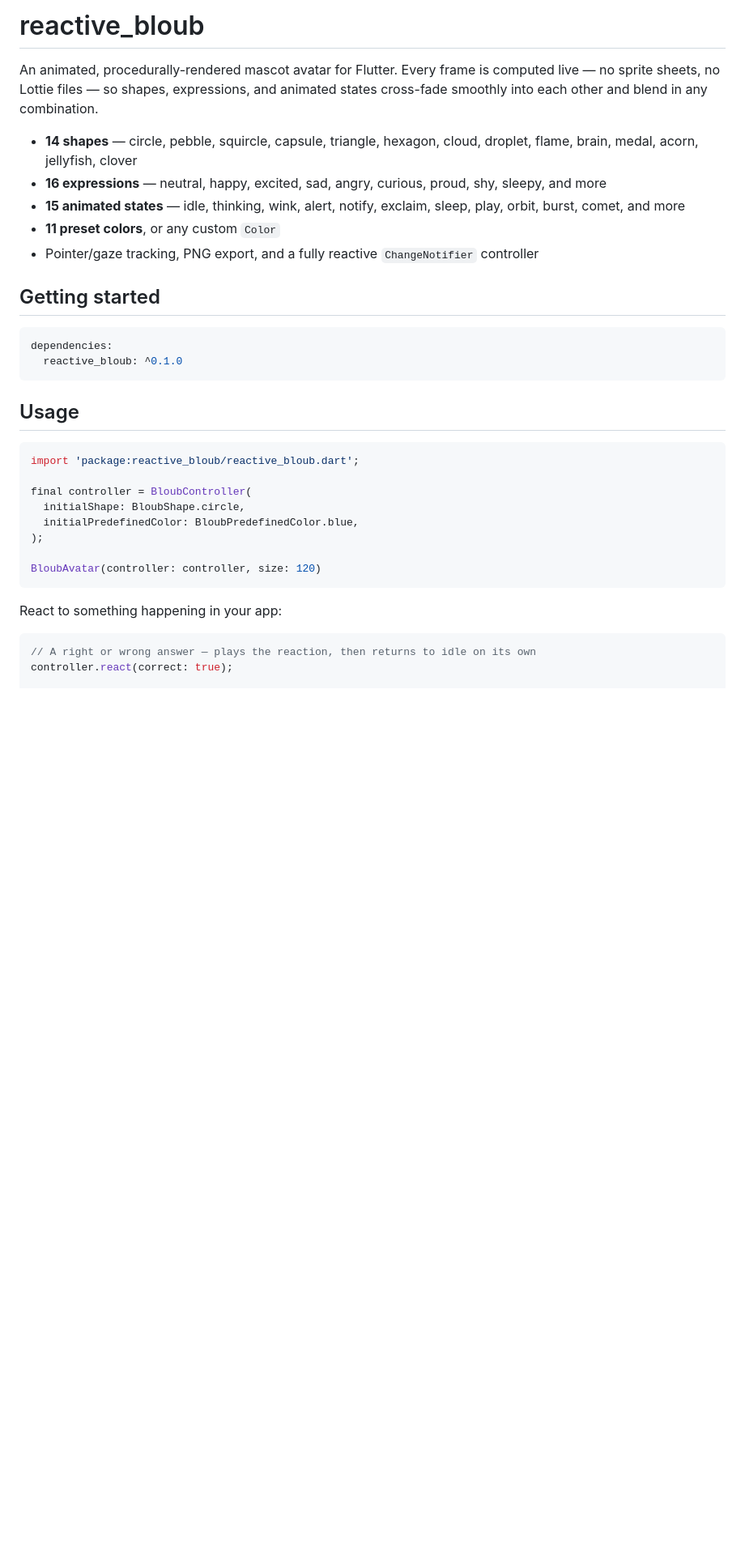
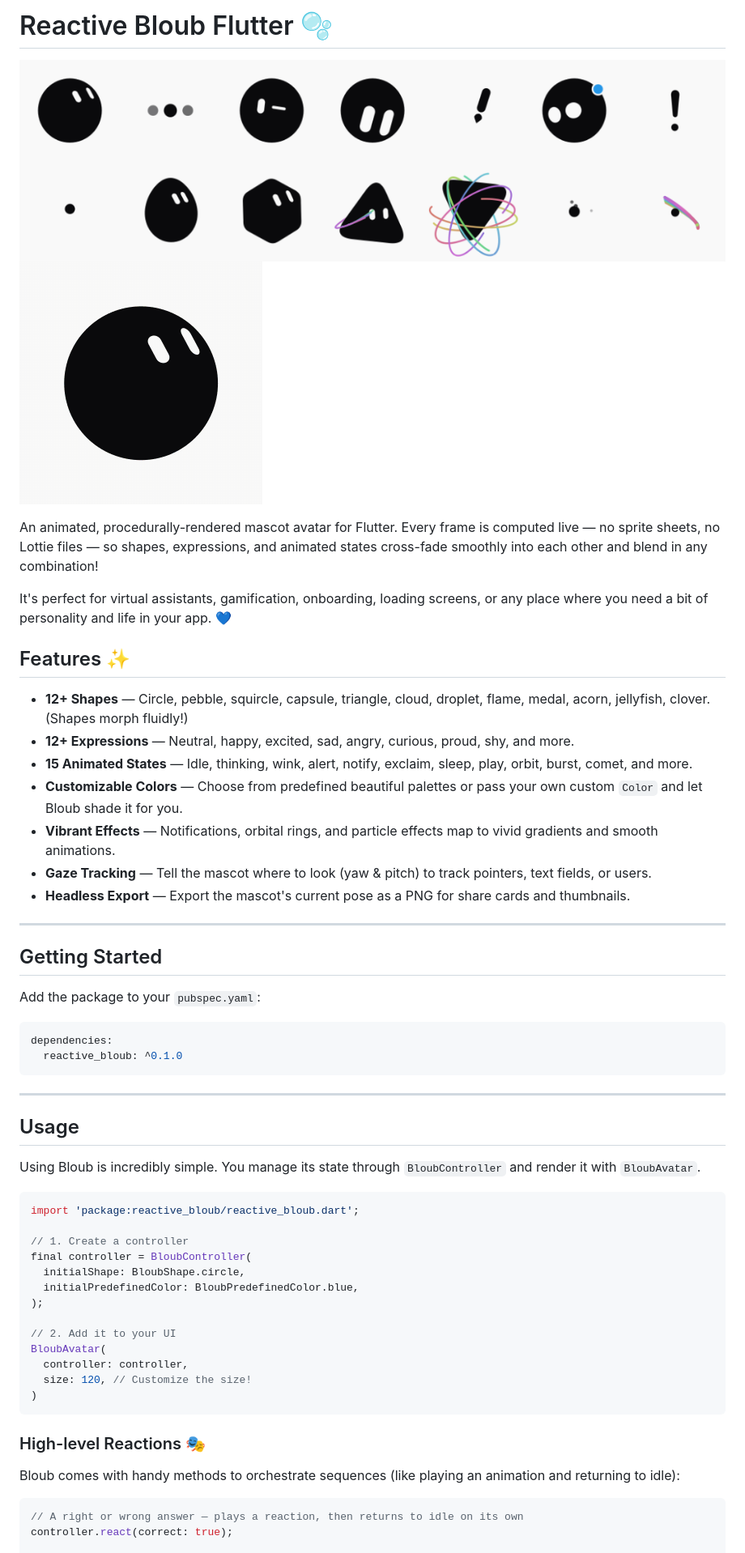
Before and after one commit to arinagrawal05/reactive_bloub_flutter, a Markdown page: README.md, the part around one of its changes. Shown at 81% size. Rendered like a GitHub page; pictures changed too: images/bloub_overview.png (added), images/bloub_single.png (added); blank space fills up the shorter version.

Commit message:
feat: Add detailed README, update ui rings and notifications, refactor engine enums

````diff
--- a/README.md
+++ b/README.md
@@ -1,43 +1,60 @@
-# reactive_bloub
+# Reactive Bloub Flutter 🫧
 
-An animated, procedurally-rendered mascot avatar for Flutter. Every frame is
-computed live — no sprite sheets, no Lottie files — so shapes, expressions,
-and animated states cross-fade smoothly into each other and blend in any
-combination.
+![Mascot Overview](images/bloub_overview.png)
+![Bloub Avatar](images/bloub_single.png)
 
-- **14 shapes** — circle, pebble, squircle, capsule, triangle, hexagon,
-  cloud, droplet, flame, brain, medal, acorn, jellyfish, clover
-- **16 expressions** — neutral, happy, excited, sad, angry, curious, proud,
-  shy, sleepy, and more
-- **15 animated states** — idle, thinking, wink, alert, notify, exclaim,
-  sleep, play, orbit, burst, comet, and more
-- **11 preset colors**, or any custom `Color`
-- Pointer/gaze tracking, PNG export, and a fully reactive `ChangeNotifier`
-  controller
+An animated, procedurally-rendered mascot avatar for Flutter. Every frame is computed live — no sprite sheets, no Lottie files — so shapes, expressions, and animated states cross-fade smoothly into each other and blend in any combination!
 
-## Getting started
+It's perfect for virtual assistants, gamification, onboarding, loading screens, or any place where you need a bit of personality and life in your app. 💙
+
+## Features ✨
+
+- **12+ Shapes** — Circle, pebble, squircle, capsule, triangle, cloud, droplet, flame, medal, acorn, jellyfish, clover. (Shapes morph fluidly!)
+- **12+ Expressions** — Neutral, happy, excited, sad, angry, curious, proud, shy, and more.
+- **15 Animated States** — Idle, thinking, wink, alert, notify, exclaim, sleep, play, orbit, burst, comet, and more.
+- **Customizable Colors** — Choose from predefined beautiful palettes or pass your own custom `Color` and let Bloub shade it for you.
+- **Vibrant Effects** — Notifications, orbital rings, and particle effects map to vivid gradients and smooth animations.
+- **Gaze Tracking** — Tell the mascot where to look (yaw & pitch) to track pointers, text fields, or users.
+- **Headless Export** — Export the mascot's current pose as a PNG for share cards and thumbnails.
+
+---
+
+## Getting Started
+
+Add the package to your `pubspec.yaml`:
 
 ```yaml
 dependencies:
   reactive_bloub: ^0.1.0
 ```
 
+---
+
 ## Usage
+
+Using Bloub is incredibly simple. You manage its state through `BloubController` and render it with `BloubAvatar`.
 
 ```dart
 import 'package:reactive_bloub/reactive_bloub.dart';
 
+// 1. Create a controller
 final controller = BloubController(
   initialShape: BloubShape.circle,
   initialPredefinedColor: BloubPredefinedColor.blue,
 );
 
-BloubAvatar(controller: controller, size: 120)
+// 2. Add it to your UI
+BloubAvatar(
+  controller: controller,
+  size: 120, // Customize the size!
+)
 ```
 
-React to something happening in your app:
+### High-level Reactions 🎭
+
+Bloub comes with handy methods to orchestrate sequences (like playing an animation and returning to idle):
 
 ```dart
-// A right or wrong answer — plays the reaction, then returns to idle on its own
+// A right or wrong answer — plays a reaction, then returns to idle on its own
 controller.react(correct: true);
 
````
Also changed, not shown: other parts of README.md (+35 -29 lines), 9 other files.
